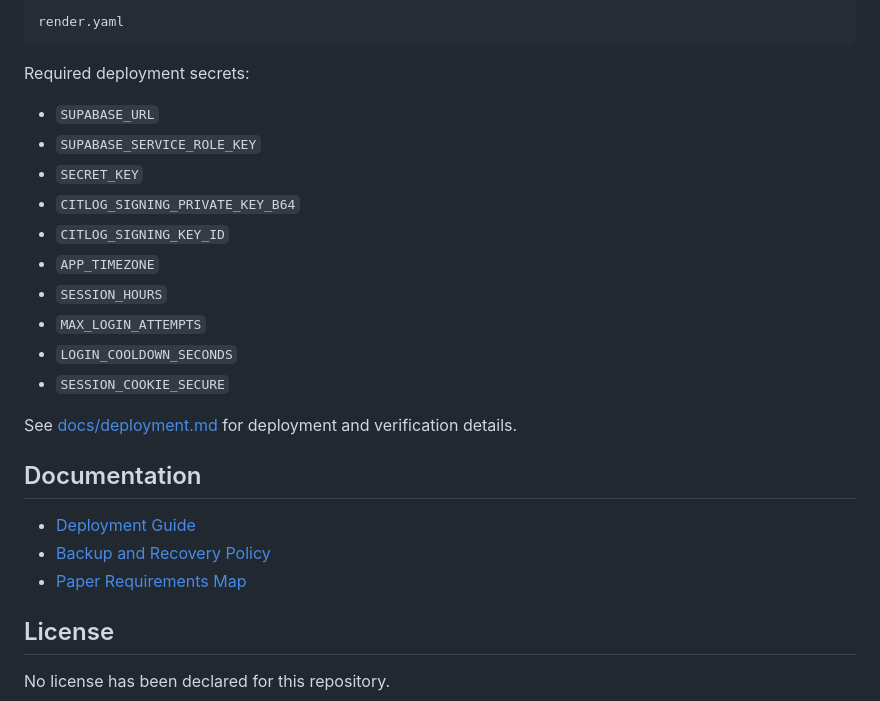
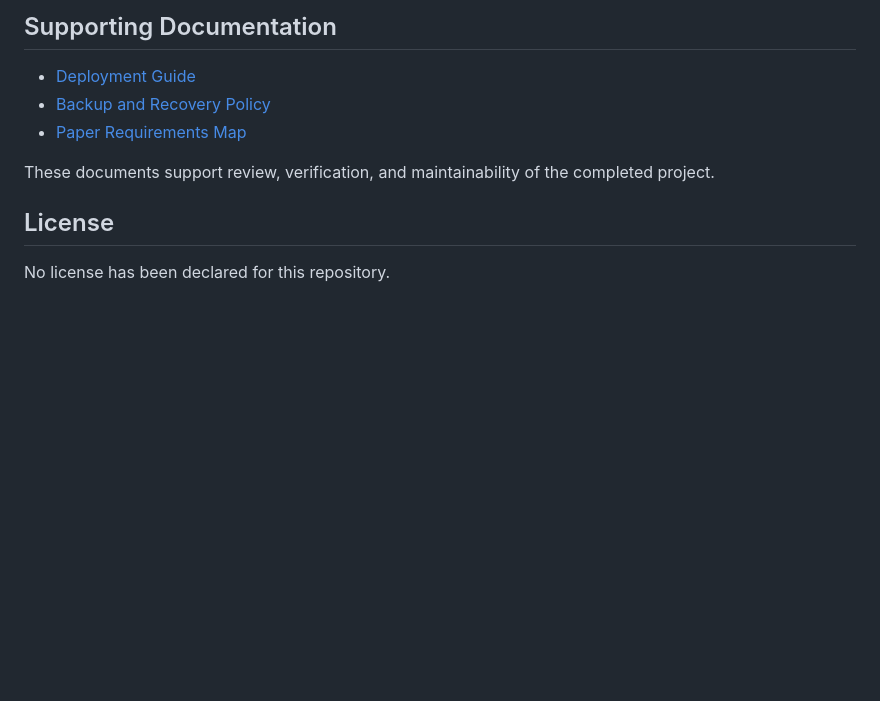
Before and after one commit to ldlumba/CITLog, a Markdown page: README.md, the part around one of its changes. GitHub-like rendering; blank space fills up the shorter version.

````diff
--- a/README.md
+++ b/README.md
@@ -132,29 +110,12 @@ The repository includes a Render Blueprint:
 
-```text
-render.yaml
-```
-
-Required deployment secrets:
-
-- `SUPABASE_URL`
-- `SUPABASE_SERVICE_ROLE_KEY`
-- `SECRET_KEY`
-- `CITLOG_SIGNING_PRIVATE_KEY_B64`
-- `CITLOG_SIGNING_KEY_ID`
-- `APP_TIMEZONE`
-- `SESSION_HOURS`
-- `MAX_LOGIN_ATTEMPTS`
-- `LOGIN_COOLDOWN_SECONDS`
-- `SESSION_COOKIE_SECURE`
-
-See [docs/deployment.md](docs/deployment.md) for deployment and verification details.
-
-## Documentation
+## Supporting Documentation
 
 - [Deployment Guide](docs/deployment.md)
 - [Backup and Recovery Policy](docs/backup-policy.md)
 - [Paper Requirements Map](docs/paper-requirements-map.md)
 
+These documents support review, verification, and maintainability of the completed project.
+
 ## License
 
 No license has been declared for this repository.
````
Also changed, not shown: other parts of README.md (+64 -86 lines).
